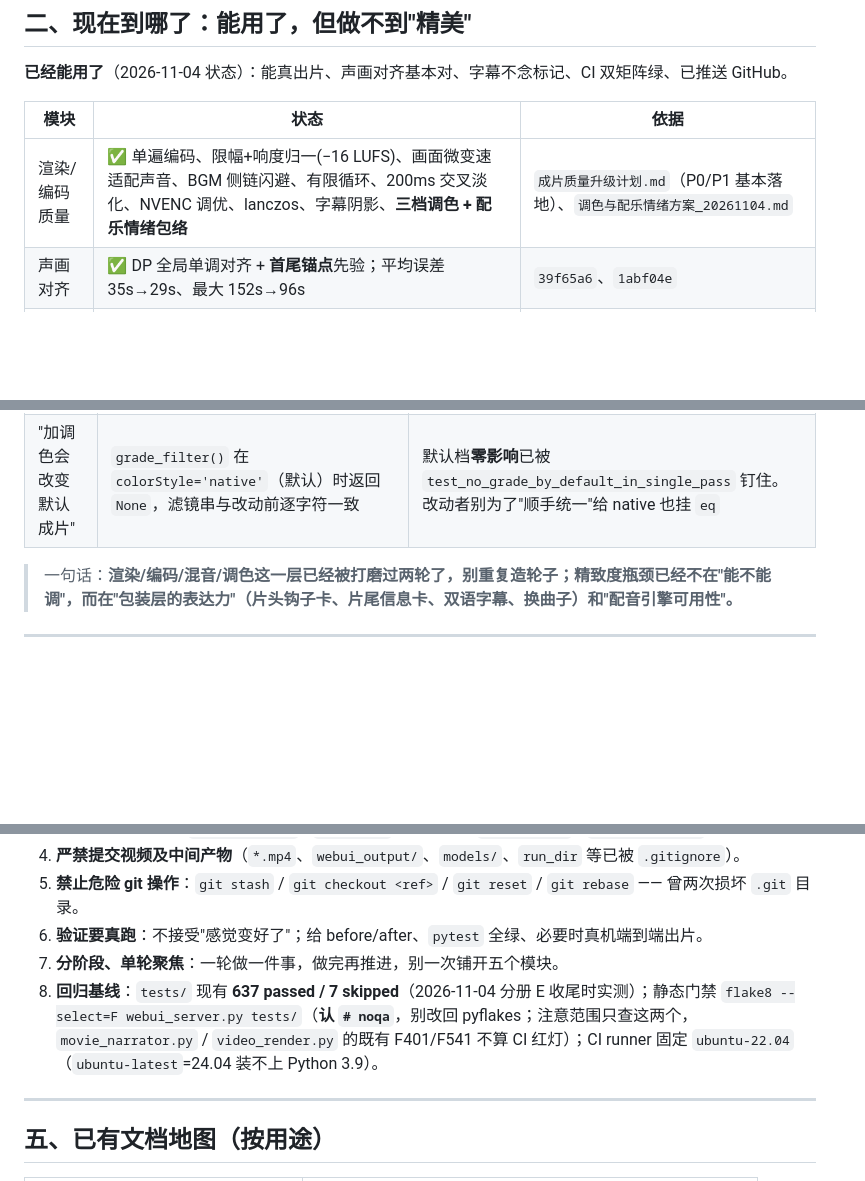
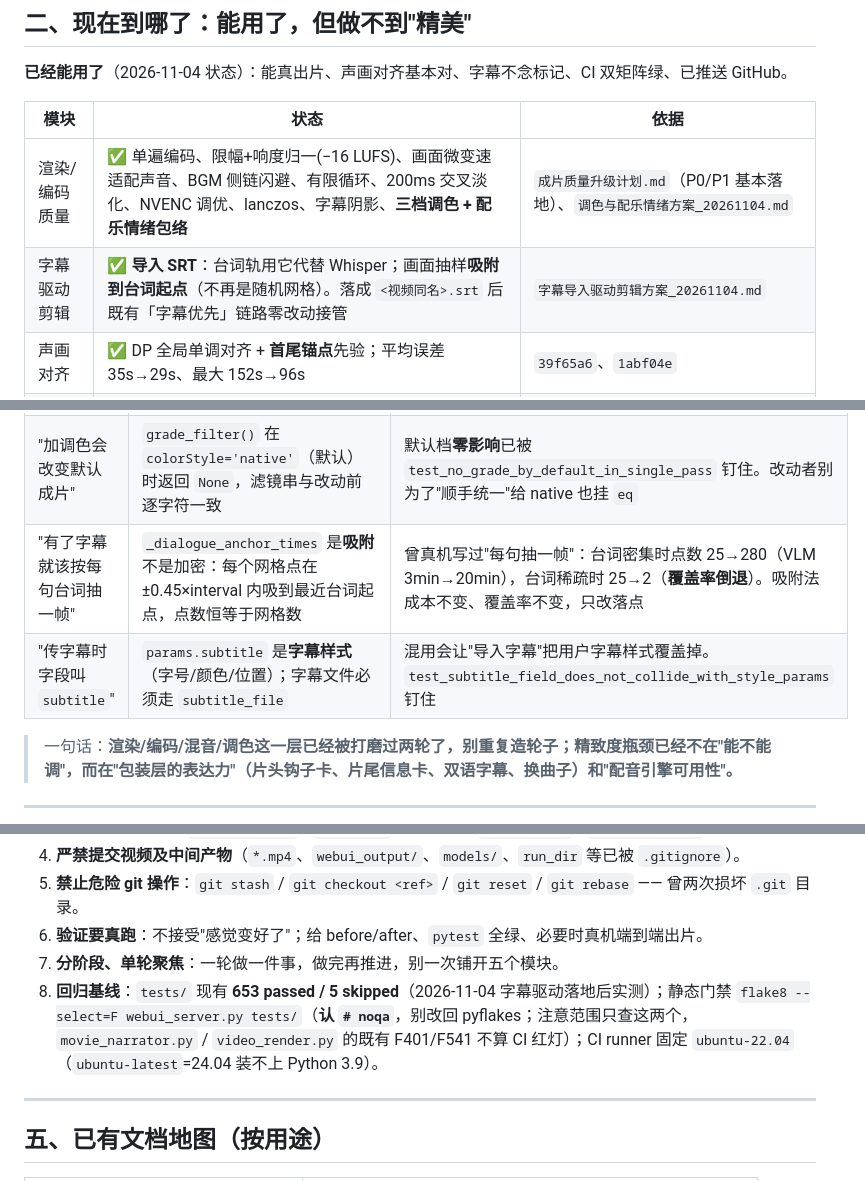
Before and after one commit to Yzm889/-Smart-video-highlights, a Markdown page: 00_改动者必读_项目现状与升级索引_20261104.md, 3 parts joined by grey strips. Rendered like a GitHub page; blank space fills up the shorter version.

```diff
--- a/00_改动者必读_项目现状与升级索引_20261104.md
+++ b/00_改动者必读_项目现状与升级索引_20261104.md
@@ -35,6 +35,7 @@
 | 模块 | 状态 | 依据 |
 |---|---|---|
 | 渲染/编码质量 | ✅ 单遍编码、限幅+响度归一(−16 LUFS)、画面微变速适配声音、BGM 侧链闪避、有限循环、200ms 交叉淡化、NVENC 调优、lanczos、字幕阴影、**三档调色 + 配乐情绪包络** | `成片质量升级计划.md`（P0/P1 基本落地）、`调色与配乐情绪方案_20261104.md` |
+| 字幕驱动剪辑 | ✅ **导入 SRT**：台词轨用它代替 Whisper；画面抽样**吸附到台词起点**（不再是随机网格）。落成 `<视频同名>.srt` 后既有「字幕优先」链路零改动接管 | `字幕导入驱动剪辑方案_20261104.md` |
 | 声画对齐 | ✅ DP 全局单调对齐 + **首尾锚点**先验；平均误差 35s→29s、最大 152s→96s | `39f65a6`、`1abf04e` |
 | 配音情感标记 | ✅ `prosody_for_tts` 自动注入逐句情绪+停顿，原文字符不动 | `1abf04e`（`tts_engines.py:1175`） |
 | 用户自带稿子 | ✅ 贴稿子即跳过写稿/润色，一字不改 | `39f65a6` |
@@ -69,6 +70,8 @@
 | "竖屏会把人脸裁掉，要做人脸检测" | 旧版 `scale=...decrease...,pad=...` 是**等比缩小 + 居中加黑边**，不是裁人脸；16:9→9:16 有效画面只剩约 1/3 高 | **2026-11-04 已改**：竖屏默认 `crop`（放大填满后居中裁切，满屏无黑边），横屏仍是 letterbox；界面「画面填充」下拉可切回留黑边。仍不需要人脸检测 |
 | "配乐不闪避、会爆音、后半段没音乐" | `video_render.py:767-801` 已有 `-stream_loop N` 有限循环、`sidechaincompress`、`afade` 淡出、`alimiter=0.95`、`loudnorm=I=-16:TP=-1.5:LRA=11` | 这些**全部已落地**且带安全回退。**情绪起伏也已在 2026-11-04 落地**（`bgm_envelope` 9 档 + `clip()` 斜坡包络，实测相邻段差 3~4dB）。仍缺的是"**按情绪换曲子**"（现在是同一首曲子改音量，不是换曲风） |
 | "加调色会改变默认成片" | `grade_filter()` 在 `colorStyle='native'`（默认）时返回 `None`，滤镜串与改动前逐字符一致 | 默认档**零影响**已被 `test_no_grade_by_default_in_single_pass` 钉住。改动者别为了"顺手统一"给 native 也挂 `eq` |
+| "有了字幕就该按每句台词抽一帧" | `_dialogue_anchor_times` 是**吸附**不是加密：每个网格点在 ±0.45×interval 内吸到最近台词起点，点数恒等于网格数 | 曾真机写过"每句抽一帧"：台词密集时点数 25→280（VLM 3min→20min），台词稀疏时 25→2（**覆盖率倒退**）。吸附法成本不变、覆盖率不变，只改落点 |
+| "传字幕时字段叫 `subtitle`" | `params.subtitle` 是**字幕样式**（字号/颜色/位置）；字幕文件必须走 `subtitle_file` | 混用会让"导入字幕"把用户字幕样式覆盖掉。`test_subtitle_field_does_not_collide_with_style_params` 钉住 |
 
 > 一句话：**渲染/编码/混音/调色这一层已经被打磨过两轮了，别重复造轮子；精致度瓶颈已经不在"能不能调"，而在"包装层的表达力"（片头钩子卡、片尾信息卡、双语字幕、换曲子）和"配音引擎可用性"。**
 
@@ -85,7 +88,7 @@
 5. **禁止危险 git 操作**：`git stash` / `git checkout <ref>` / `git reset` / `git rebase` —— 曾两次损坏 `.git` 目录。
 6. **验证要真跑**：不接受"感觉变好了"；给 before/after、`pytest` 全绿、必要时真机端到端出片。
 7. **分阶段、单轮聚焦**：一轮做一件事，做完再推进，别一次铺开五个模块。
-8. **回归基线**：`tests/` 现有 **637 passed / 7 skipped**（2026-11-04 分册 E 收尾时实测）；静态门禁 `flake8 --select=F webui_server.py tests/`（**认 `# noqa`**，别改回 pyflakes；注意范围只查这两个，`movie_narrator.py` / `video_render.py` 的既有 F401/F541 不算 CI 红灯）；CI runner 固定 `ubuntu-22.04`（`ubuntu-latest`=24.04 装不上 Python 3.9）。
+8. **回归基线**：`tests/` 现有 **653 passed / 5 skipped**（2026-11-04 字幕驱动落地后实测）；静态门禁 `flake8 --select=F webui_server.py tests/`（**认 `# noqa`**，别改回 pyflakes；注意范围只查这两个，`movie_narrator.py` / `video_render.py` 的既有 F401/F541 不算 CI 红灯）；CI runner 固定 `ubuntu-22.04`（`ubuntu-latest`=24.04 装不上 Python 3.9）。
 
 ---
 
```
Also changed, not shown: 字幕导入驱动剪辑方案_20261104.md (added, +145 -0 lines).
